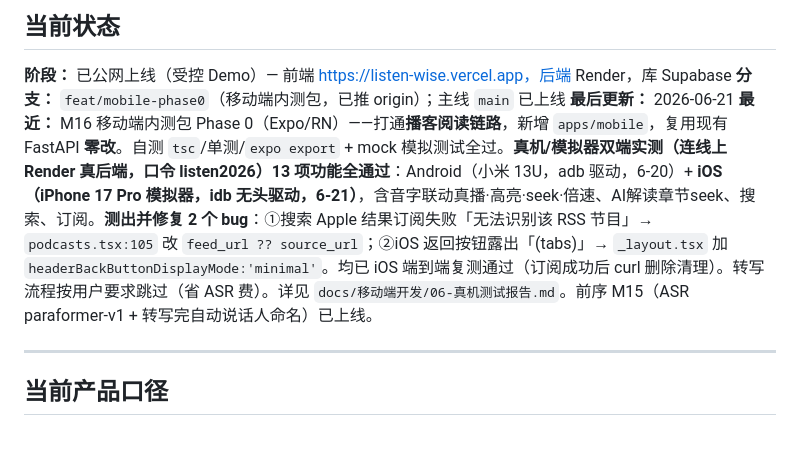
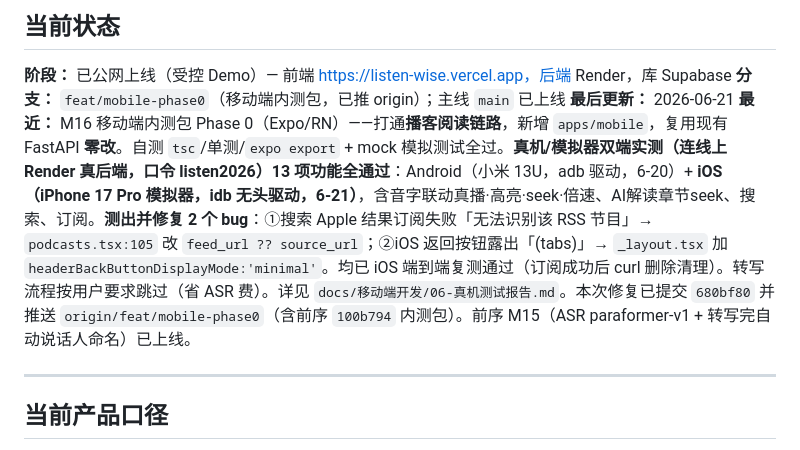
Before and after one commit to shaohuayangLLM/ListenWise, a Markdown page: PROGRESS.md, the part around the change. Drawn GitHub-style.

Commit message:
docs: PROGRESS 记录本次修复已提交推送
Co-Authored-By: Claude Opus 4.8 (1M context) <noreply@anthropic.com>

```diff
--- a/PROGRESS.md
+++ b/PROGRESS.md
@@ -5,7 +5,7 @@
 **阶段：** 已公网上线（受控 Demo）— 前端 https://listen-wise.vercel.app，后端 Render，库 Supabase
 **分支：** `feat/mobile-phase0`（移动端内测包，已推 origin）；主线 `main` 已上线
 **最后更新：** 2026-06-21
-**最近：** M16 移动端内测包 Phase 0（Expo/RN）——打通**播客阅读链路**，新增 `apps/mobile`，复用现有 FastAPI **零改**。自测 `tsc`/单测/`expo export` + mock 模拟测试全过。**真机/模拟器双端实测（连线上 Render 真后端，口令 listen2026）13 项功能全通过**：Android（小米 13U，adb 驱动，6-20）+ **iOS（iPhone 17 Pro 模拟器，idb 无头驱动，6-21）**，含音字联动真播·高亮·seek·倍速、AI解读章节seek、搜索、订阅。**测出并修复 2 个 bug**：①搜索 Apple 结果订阅失败「无法识别该 RSS 节目」→ `podcasts.tsx:105` 改 `feed_url ?? source_url`；②iOS 返回按钮露出「(tabs)」→ `_layout.tsx` 加 `headerBackButtonDisplayMode:'minimal'`。均已 iOS 端到端复测通过（订阅成功后 curl 删除清理）。转写流程按用户要求跳过（省 ASR 费）。详见 `docs/移动端开发/06-真机测试报告.md`。前序 M15（ASR paraformer-v1 + 转写完自动说话人命名）已上线。
+**最近：** M16 移动端内测包 Phase 0（Expo/RN）——打通**播客阅读链路**，新增 `apps/mobile`，复用现有 FastAPI **零改**。自测 `tsc`/单测/`expo export` + mock 模拟测试全过。**真机/模拟器双端实测（连线上 Render 真后端，口令 listen2026）13 项功能全通过**：Android（小米 13U，adb 驱动，6-20）+ **iOS（iPhone 17 Pro 模拟器，idb 无头驱动，6-21）**，含音字联动真播·高亮·seek·倍速、AI解读章节seek、搜索、订阅。**测出并修复 2 个 bug**：①搜索 Apple 结果订阅失败「无法识别该 RSS 节目」→ `podcasts.tsx:105` 改 `feed_url ?? source_url`；②iOS 返回按钮露出「(tabs)」→ `_layout.tsx` 加 `headerBackButtonDisplayMode:'minimal'`。均已 iOS 端到端复测通过（订阅成功后 curl 删除清理）。转写流程按用户要求跳过（省 ASR 费）。详见 `docs/移动端开发/06-真机测试报告.md`。本次修复已提交 `680bf80` 并推送 `origin/feat/mobile-phase0`（含前序 `100b794` 内测包）。前序 M15（ASR paraformer-v1 + 转写完自动说话人命名）已上线。
 
 ---
 
```
